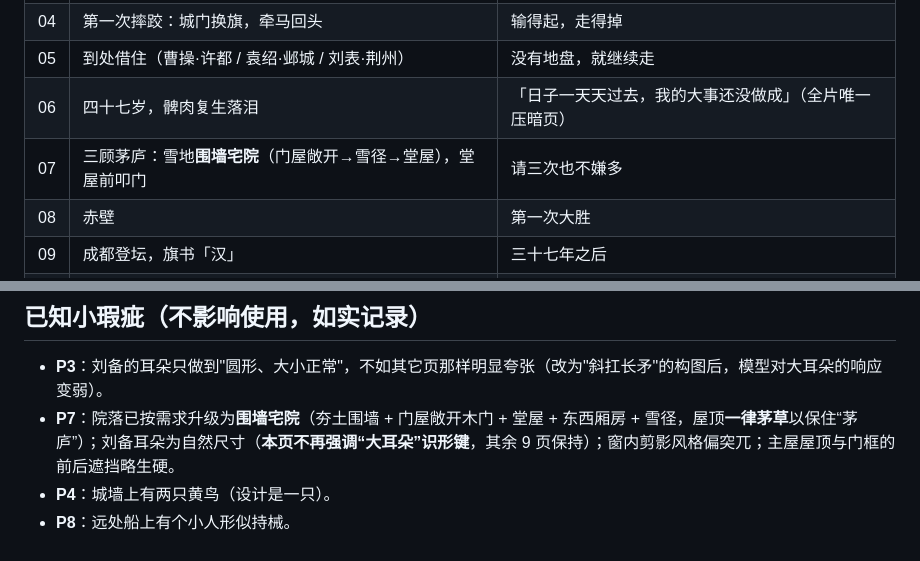
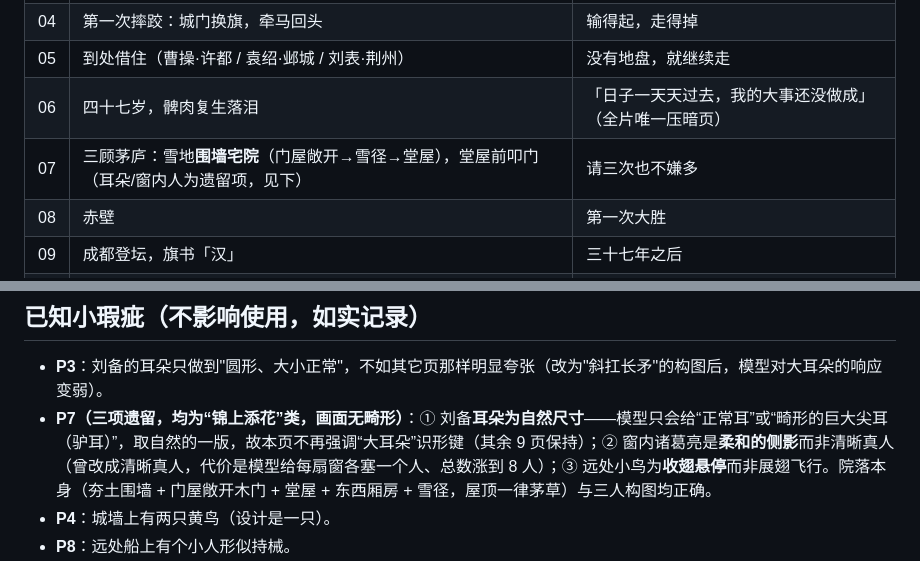
Before and after one commit to youngDoo/3kingdoms, a Markdown page: README.md, 2 parts joined by grey strips. Rendered like a GitHub page.

Commit message:
docs: P7 定稿为 v12 并如实记录三项遗留（耳朵尺寸/窗内柔影/鸟未展翅）

```diff
--- a/README.md
+++ b/README.md
@@ -34,7 +34,7 @@
 | 04 | 第一次摔跤：城门换旗，牵马回头 | 输得起，走得掉 |
 | 05 | 到处借住（曹操·许都 / 袁绍·邺城 / 刘表·荆州） | 没有地盘，就继续走 |
 | 06 | 四十七岁，髀肉复生落泪 | 「日子一天天过去，我的大事还没做成」（全片唯一压暗页） |
-| 07 | 三顾茅庐：雪地**围墙宅院**（门屋敞开→雪径→堂屋），堂屋前叩门 | 请三次也不嫌多 |
+| 07 | 三顾茅庐：雪地**围墙宅院**（门屋敞开→雪径→堂屋），堂屋前叩门（耳朵/窗内人为遗留项，见下） | 请三次也不嫌多 |
 | 08 | 赤壁 | 第一次大胜 |
 | 09 | 成都登坛，旗书「汉」 | 三十七年之后 |
 | 10 | 白帝城，病榻上最后一课 | 「勿以恶小而为之，勿以善小而不为」（刘备原话） |
@@ -62,7 +62,7 @@ bash ../scripts/ship.sh --no-push  # 只构建不推送
 ## 已知小瑕疵（不影响使用，如实记录）
 
 - **P3**：刘备的耳朵只做到"圆形、大小正常"，不如其它页那样明显夸张（改为"斜扛长矛"的构图后，模型对大耳朵的响应变弱）。
-- **P7**：院落已按需求升级为**围墙宅院**（夯土围墙 + 门屋敞开木门 + 堂屋 + 东西厢房 + 雪径，屋顶**一律茅草**以保住“茅庐”）；刘备耳朵为自然尺寸（**本页不再强调“大耳朵”识形键**，其余 9 页保持）；窗内剪影风格偏突兀；主屋屋顶与门框的前后遮挡略生硬。
+- **P7（三项遗留，均为“锦上添花”类，画面无畸形）**：① 刘备**耳朵为自然尺寸**——模型只会给“正常耳”或“畸形的巨大尖耳（驴耳）”，取自然的一版，故本页不再强调“大耳朵”识形键（其余 9 页保持）；② 窗内诸葛亮是**柔和的侧影**而非清晰真人（曾改成清晰真人，代价是模型给每扇窗各塞一个人、总数涨到 8 人）；③ 远处小鸟为**收翅悬停**而非展翅飞行。院落本身（夯土围墙 + 门屋敞开木门 + 堂屋 + 东西厢房 + 雪径，屋顶一律茅草）与三人构图均正确。
 - **P4**：城墙上有两只黄鸟（设计是一只）。
 - **P8**：远处船上有个小人形似持械。
 - **P9**：旗面上“汉”字四周的纸面是**平涂**（放大 3–4 倍能看出不同于原布纹的补面），观众尺度（投影/视网膜屏）下判定为完整自然；左右两侧群臣剪影的发髻形状不完全一致。
```
